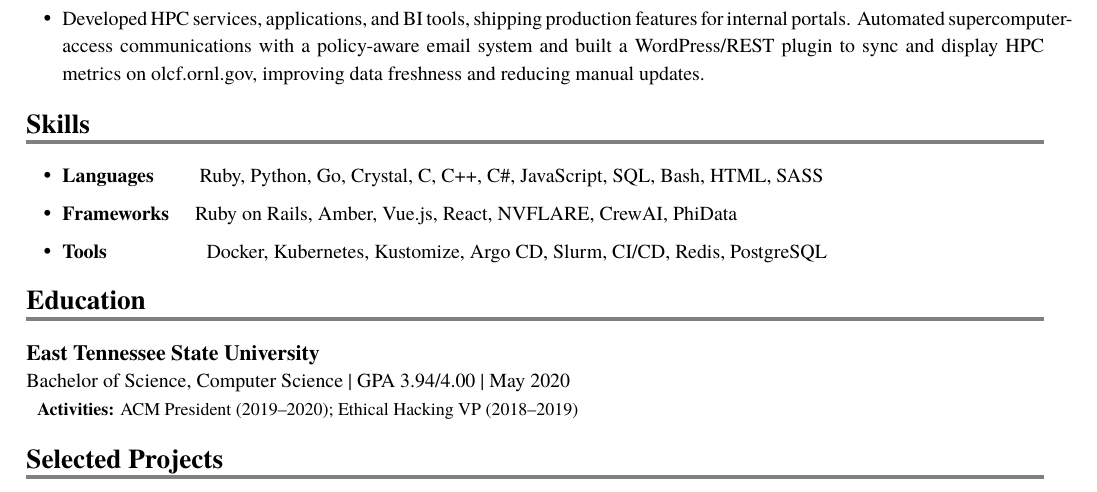
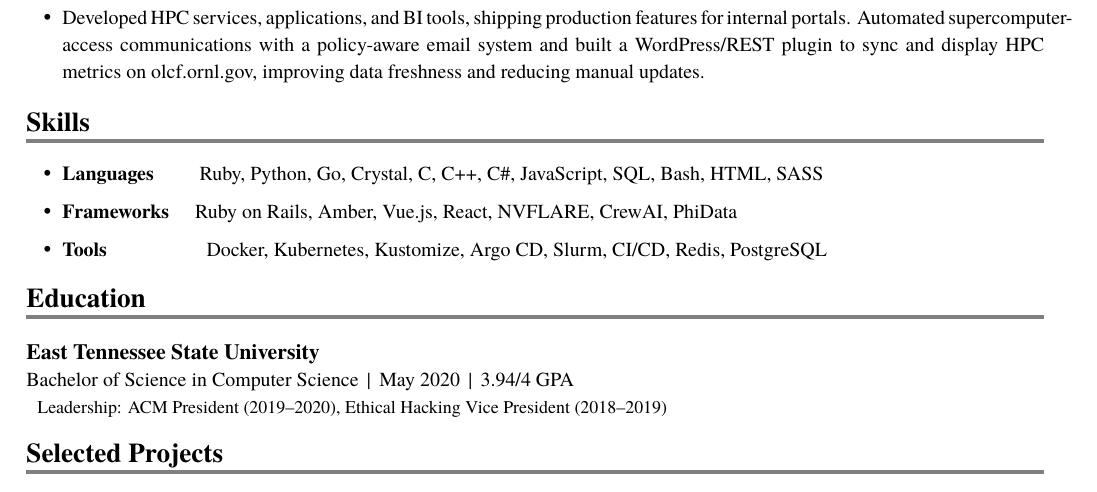
Before and after one commit to AroSwift/resume, a LaTeX CV (resume.tex): part of page 1 of 2, cut so that both start at the same text. Compiled offline with XeLaTeX; a missing font is replaced by an installed copy or a similar font.

Commit message:
Finish education section

```diff
--- a/resume.tex
+++ b/resume.tex
@@ -170,10 +170,8 @@
 
 \resumesection{Education}
 
-% Educational background with degree details and honors
-\educationentry{East Tennessee State University}{Bachelor of Science, Computer Science | GPA 3.94/4.00 | May 2020}
-\vspace{2pt}
-\noindent{\fontsize{9}{11}\selectfont \textbf{Activities:} ACM President (2019--2020); Ethical Hacking VP (2018--2019)}
+\educationentry{East Tennessee State University}{Bachelor of Science in Computer Science  \,|\,  May 2020  \,|\, 3.94/4 GPA}
+\noindent{\fontsize{9}{11}\selectfont Leadership: ACM President (2019--2020), Ethical Hacking Vice President (2018--2019)}
 \vspace{4pt}
 
 % =============================================================================
```
Also changed, not shown: resume.pdf, 1 other file.
